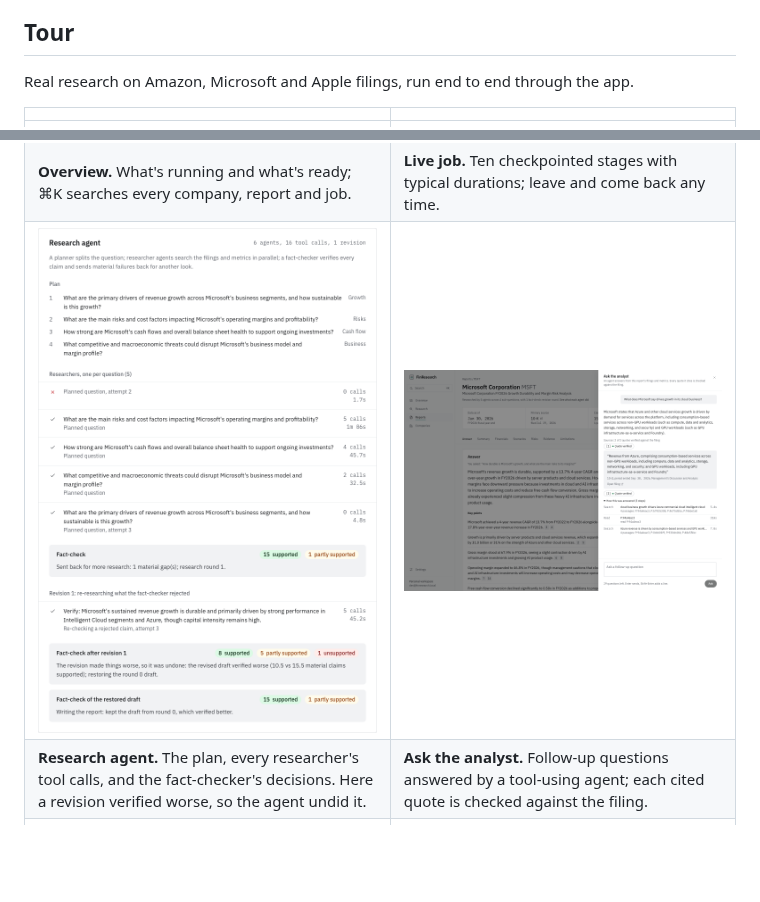
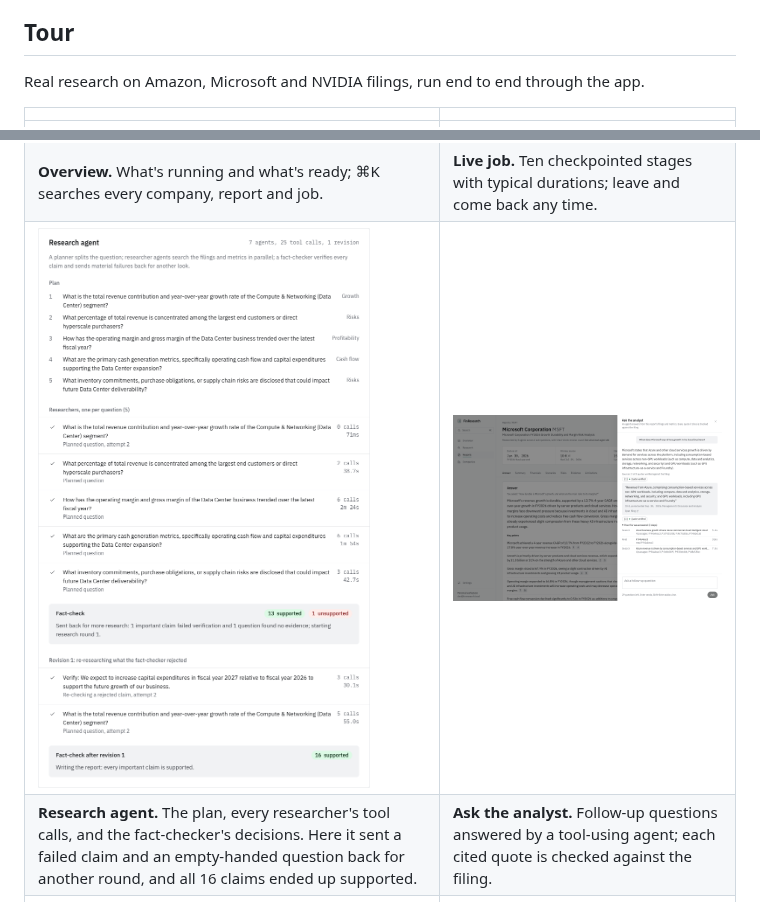
Before and after one commit to asequas/finresearch-ai, a Markdown page: README.md, 2 parts joined by grey strips. Drawn GitHub-style; pictures changed too: docs/screenshots/agent-trace.png; blank space fills up the shorter version.

Commit message:
docs: NVDA live run (self-correction fixed every claim); UI marks empty-handed researchers

```diff
--- a/README.md
+++ b/README.md
@@ -13,14 +13,14 @@ recommends buying or selling.
 
 ## Tour
 
-Real research on Amazon, Microsoft and Apple filings, run end to end through the app.
+Real research on Amazon, Microsoft and NVIDIA filings, run end to end through the app.
 
 | | |
 | --- | --- |
 | ![Overview](docs/screenshots/overview.png) | ![Live job](docs/screenshots/job-live.png) |
 | **Overview.** What's running and what's ready; ⌘K searches every company, report and job. | **Live job.** Ten checkpointed stages with typical durations; leave and come back any time. |
 | ![Research agent](docs/screenshots/agent-trace.png) | ![Ask the analyst](docs/screenshots/analyst-chat.png) |
-| **Research agent.** The plan, every researcher's tool calls, and the fact-checker's decisions. Here a revision verified worse, so the agent undid it. | **Ask the analyst.** Follow-up questions answered by a tool-using agent; each cited quote is checked against the filing. |
+| **Research agent.** The plan, every researcher's tool calls, and the fact-checker's decisions. Here it sent a failed claim and an empty-handed question back for another round, and all 16 claims ended up supported. | **Ask the analyst.** Follow-up questions answered by a tool-using agent; each cited quote is checked against the filing. |
 | ![Report](docs/screenshots/report.png) | ![Claim inspector](docs/screenshots/claim-inspector.png) |
 | **Report.** The answer first, then summary, financials, scenarios, risks and the evidence ledger. | **Claim inspector.** Every claim opens to the filing passage with the quoted words highlighted. |
 | ![Company workspace](docs/screenshots/company.png) | ![Phone](docs/screenshots/phone-report.png) |
```
Also changed, not shown: docs/STATUS.md (+1 -0 lines), docs/adr/0008-langgraph-research-agent.md (+1 -0 lines), 1 other file.
